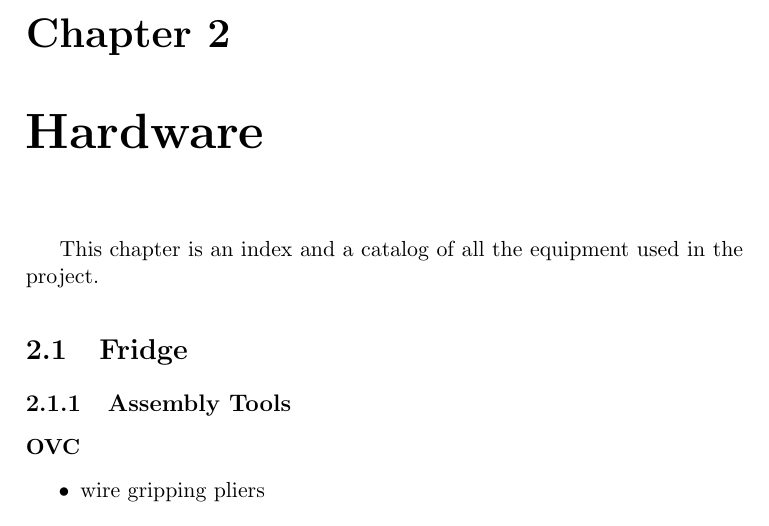
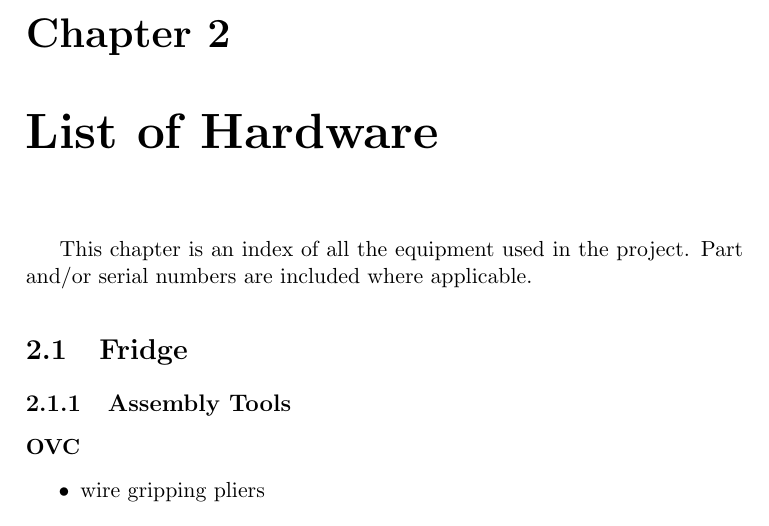
Before and after one commit to ryan-duve/hifrost-manual, a LaTeX thesis (hifrost.tex, which reads hardware.tex): part of page 13 of 64, cut so that both start at the same text. Compiled offline with pdfLaTeX.

Commit message:
changed 'hardware' chapter to 'list of hardware' and added thermistor system components

```diff
--- a/hardware.tex
+++ b/hardware.tex
@@ -1,6 +1,6 @@
-\chapter{Hardware}
+\chapter{List of Hardware}
 \label{hardware}
-This chapter is an index and a catalog of all the equipment used in the project.
+This chapter is an index of all the equipment used in the project.  Part and/or serial numbers are included where applicable.
 
 \section{Fridge}
   \subsection{Assembly Tools}
```
Also changed, not shown: hardware.tex (6 more changed lines).
